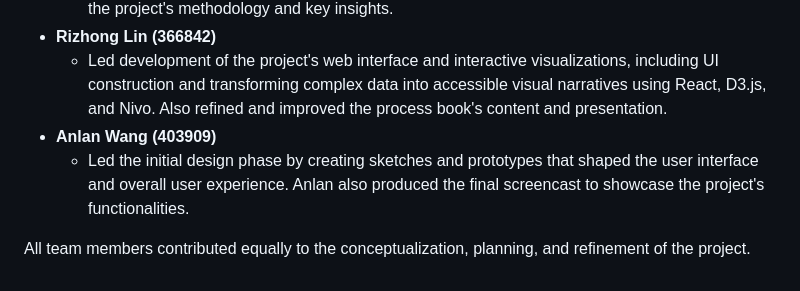
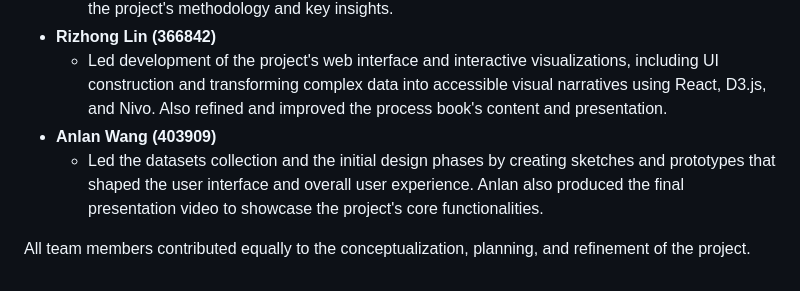
Before and after one commit to com-480-data-visualization/HappiScope, a Markdown page: README.md, the part around the change printed below. Drawn GitHub-style.

Commit message:
add presentation video link

```diff
--- a/README.md
+++ b/README.md
@@ -114,6 +114,6 @@ Our team worked collaboratively on all aspects of the project, with each member
 - **Rizhong Lin (366842)**
   - Led development of the project\'s web interface and interactive visualizations, including UI construction and transforming complex data into accessible visual narratives using React, D3.js, and Nivo. Also refined and improved the process book\'s content and presentation.
 - **Anlan Wang (403909)**
-  - Led the initial design phase by creating sketches and prototypes that shaped the user interface and overall user experience. Anlan also produced the final screencast to showcase the project\'s functionalities.
+  - Led the datasets collection and the initial design phases by creating sketches and prototypes that shaped the user interface and overall user experience. Anlan also produced the final presentation video to showcase the project\'s core functionalities.
 
 All team members contributed equally to the conceptualization, planning, and refinement of the project.
```
Also changed, not shown: other parts of README.md (+1 -1 lines).
